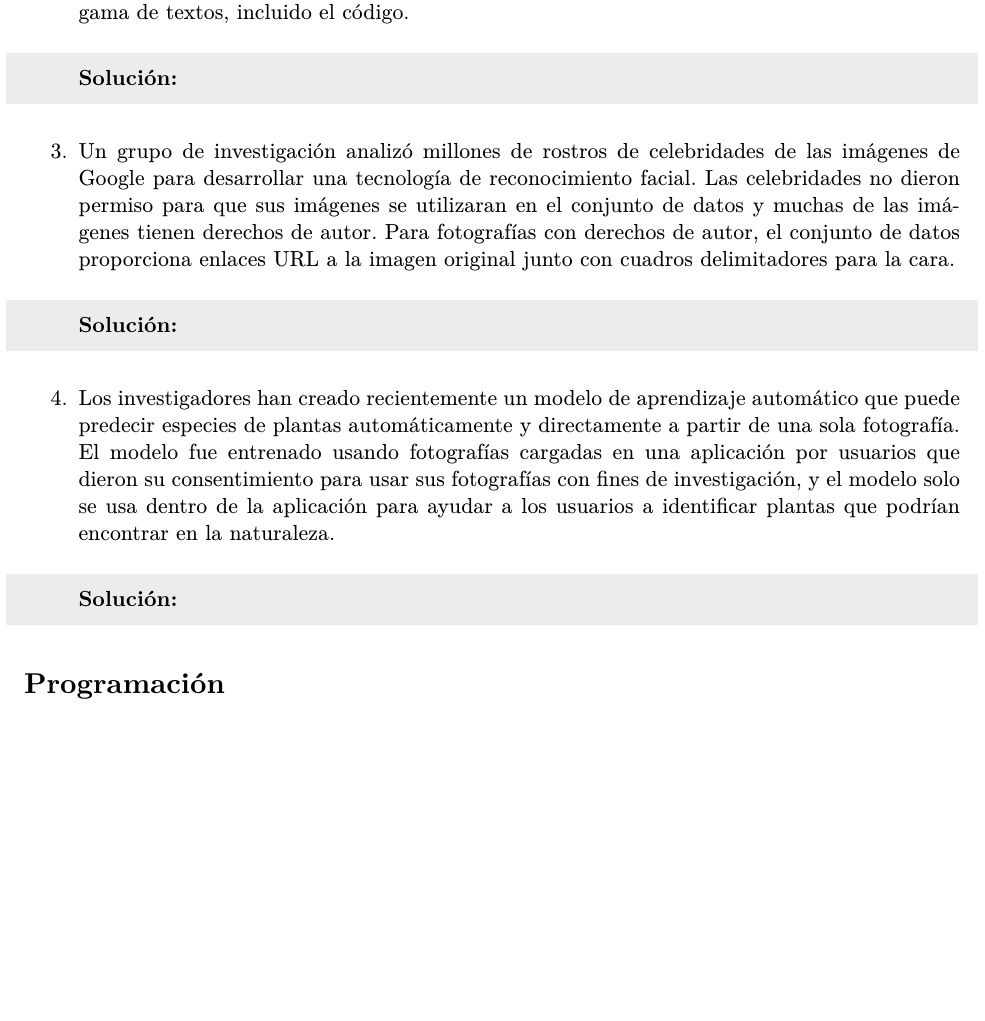
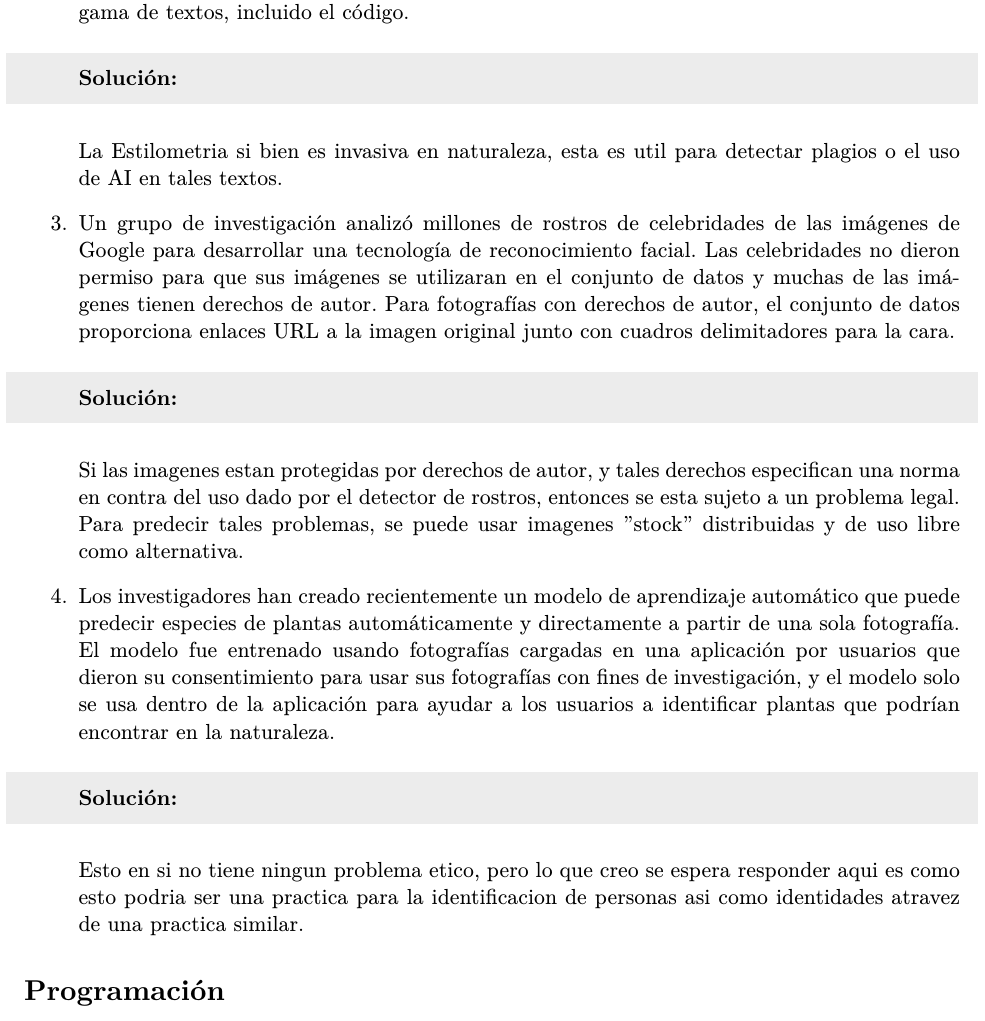
Before and after one commit to FranciscoAtondo/Inteligencia_Artificial-2024-1, a LaTeX problem sheet (tarea0/tarea0.tex): part of page 5 of 5, cut so that both start at the same text, the shorter picture padded with empty space. Compiled offline with XeLaTeX.

Commit message:
Updates from Overleaf

```diff
--- a/tarea0/tarea0.tex
+++ b/tarea0/tarea0.tex
@@ -277,10 +278,11 @@
   bien estos modelos se utilizan normalmente para analizar documentos
   históricos y literatura, podrían usarse para desanonimizar una
   amplia gama de textos, incluido el código.
-  %%
   \begin{solution}
-    %% Escribe tu solución aquí
+    %% La Estilometria si bien es invasiva en naturaleza, esta es util para detectar plagios o el uso de AI en tales textos.
   \end{solution}
+
+  La Estilometria si bien es invasiva en naturaleza, esta es util para detectar plagios o el uso de AI en tales textos.
 
 \item%
   Un grupo de investigación analizó millones de rostros de
@@ -290,10 +292,11 @@
   y muchas de las imágenes tienen derechos de autor.  Para fotografías
   con derechos de autor, el conjunto de datos proporciona enlaces URL
   a la imagen original junto con cuadros delimitadores para la cara.
-  %%
   \begin{solution}
-    %% Escribe tu solución aquí
+    %% Si las imagenes estan protegidas por derechos de autor, y tales derechos especifican una norma en contra del uso dado por el detector de rostros, entonces se esta sujeto a un problema legal. Para predecir tales problemas, se puede usar imagenes "stock" distribuidas y de uso libre como alternativa.
   \end{solution}
+
+  Si las imagenes estan protegidas por derechos de autor, y tales derechos especifican una norma en contra del uso dado por el detector de rostros, entonces se esta sujeto a un problema legal. Para predecir tales problemas, se puede usar imagenes "stock" distribuidas y de uso libre como alternativa.
 
 \item%
   Los investigadores han creado recientemente un modelo de aprendizaje
@@ -306,8 +309,11 @@
   la naturaleza.
   %%
   \begin{solution}
-    %% Escribe tu solución aquí
+    %% Esto en si no tiene ningun problema etico, pero lo que creo se espera responder aqui es como esto podria ser una practica para la identificacion de personas asi como identidades atravez de una practica similar.
   \end{solution}
+
+    Esto en si no tiene ningun problema etico, pero lo que creo se espera responder aqui es como esto podria ser una practica para la identificacion de personas asi como identidades atravez de una practica similar.
+
 \end{enumerate}
 
 
```
Also changed, not shown: tarea0/tarea0.tex (1 more changed lines).
